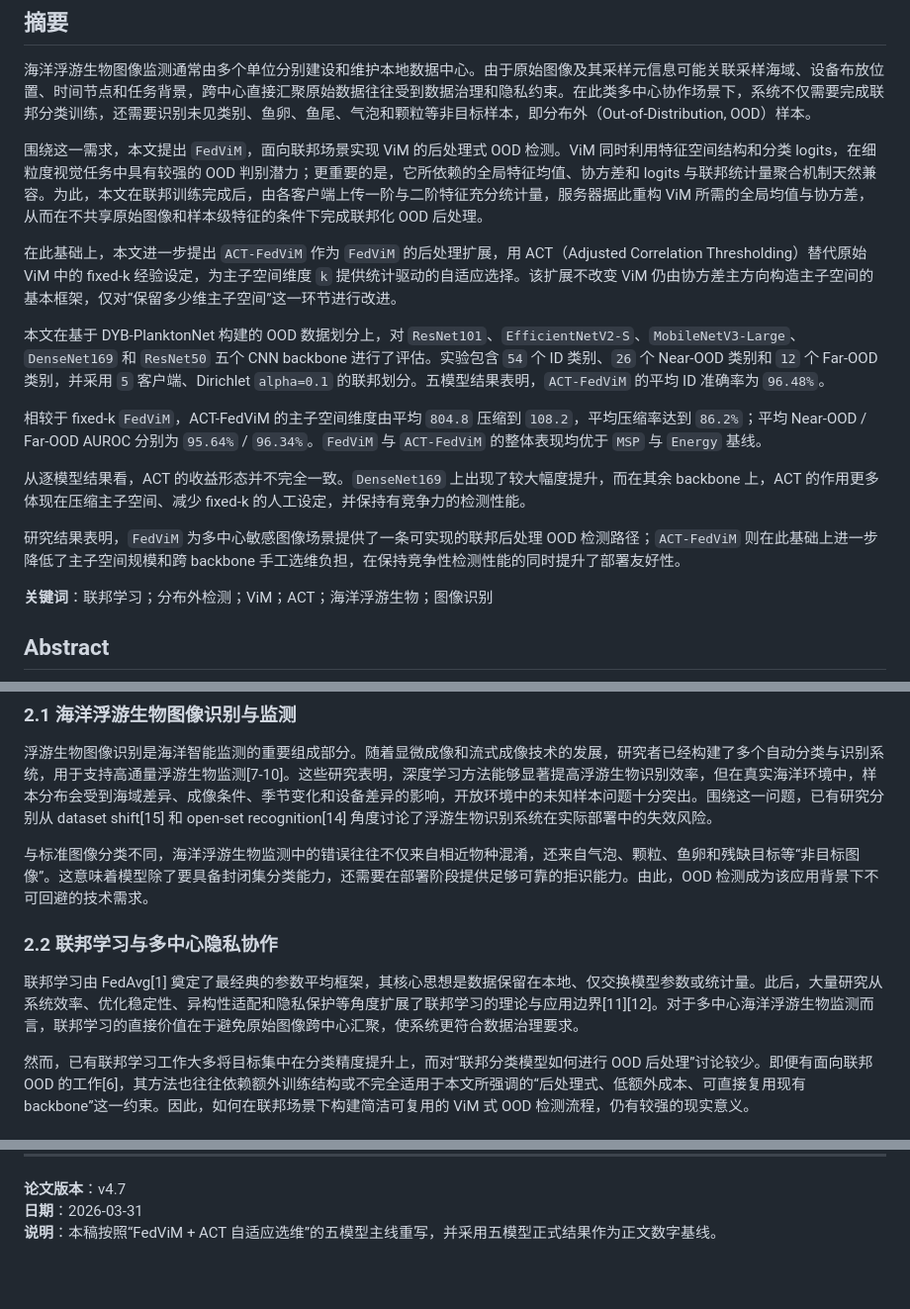
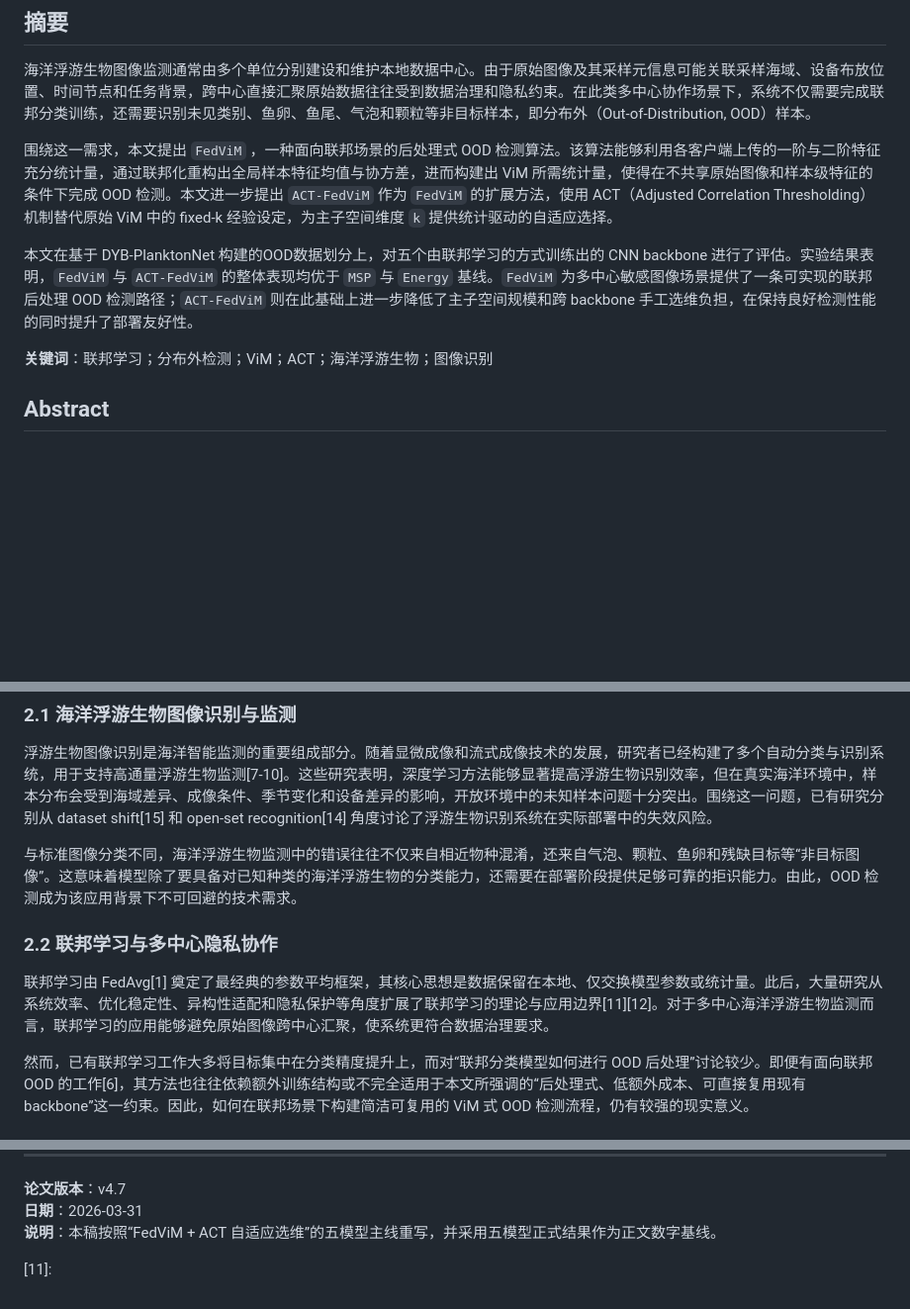
Before and after one commit to SunWeizhou/Fed, a Markdown page: docs/paper/ACT_FedViM_论文草稿.md, 3 parts joined by grey strips. Shown at 99% size. Rendered like a GitHub page; blank space fills up the shorter version.

```diff
--- a/docs/paper/ACT_FedViM_论文草稿.md
+++ b/docs/paper/ACT_FedViM_论文草稿.md
@@ -4,17 +4,9 @@
 
 海洋浮游生物图像监测通常由多个单位分别建设和维护本地数据中心。由于原始图像及其采样元信息可能关联采样海域、设备布放位置、时间节点和任务背景，跨中心直接汇聚原始数据往往受到数据治理和隐私约束。在此类多中心协作场景下，系统不仅需要完成联邦分类训练，还需要识别未见类别、鱼卵、鱼尾、气泡和颗粒等非目标样本，即分布外（Out-of-Distribution, OOD）样本。
 
-围绕这一需求，本文提出 `FedViM`，面向联邦场景实现 ViM 的后处理式 OOD 检测。ViM 同时利用特征空间结构和分类 logits，在细粒度视觉任务中具有较强的 OOD 判别潜力；更重要的是，它所依赖的全局特征均值、协方差和 logits 与联邦统计量聚合机制天然兼容。为此，本文在联邦训练完成后，由各客户端上传一阶与二阶特征充分统计量，服务器据此重构 ViM 所需的全局均值与协方差，从而在不共享原始图像和样本级特征的条件下完成联邦化 OOD 后处理。
+围绕这一需求，本文提出 `FedViM` ，一种面向联邦场景的后处理式 OOD 检测算法。该算法能够利用各客户端上传的一阶与二阶特征充分统计量，通过联邦化重构出全局样本特征均值与协方差，进而构建出 ViM 所需统计量，使得在不共享原始图像和样本级特征的条件下完成 OOD 检测。本文进一步提出 `ACT-FedViM` 作为 `FedViM` 的扩展方法，使用 ACT（Adjusted Correlation Thresholding）机制替代原始 ViM 中的 fixed-k 经验设定，为主子空间维度 `k` 提供统计驱动的自适应选择。
 
-在此基础上，本文进一步提出 `ACT-FedViM` 作为 `FedViM` 的后处理扩展，用 ACT（Adjusted Correlation Thresholding）替代原始 ViM 中的 fixed-k 经验设定，为主子空间维度 `k` 提供统计驱动的自适应选择。该扩展不改变 ViM 仍由协方差主方向构造主子空间的基本框架，仅对“保留多少维主子空间”这一环节进行改进。
-
-本文在基于 DYB-PlanktonNet 构建的 OOD 数据划分上，对 `ResNet101`、`EfficientNetV2-S`、`MobileNetV3-Large`、`DenseNet169` 和 `ResNet50` 五个 CNN backbone 进行了评估。实验包含 `54` 个 ID 类别、`26` 个 Near-OOD 类别和 `12` 个 Far-OOD 类别，并采用 `5` 客户端、Dirichlet `alpha=0.1` 的联邦划分。五模型结果表明，`ACT-FedViM` 的平均 ID 准确率为 `96.48%`。
-
-相较于 fixed-k `FedViM`，ACT-FedViM 的主子空间维度由平均 `804.8` 压缩到 `108.2`，平均压缩率达到 `86.2%`；平均 Near-OOD / Far-OOD AUROC 分别为 `95.64%` / `96.34%`。`FedViM` 与 `ACT-FedViM` 的整体表现均优于 `MSP` 与 `Energy` 基线。
-
-从逐模型结果看，ACT 的收益形态并不完全一致。`DenseNet169` 上出现了较大幅度提升，而在其余 backbone 上，ACT 的作用更多体现在压缩主子空间、减少 fixed-k 的人工设定，并保持有竞争力的检测性能。
-
-研究结果表明，`FedViM` 为多中心敏感图像场景提供了一条可实现的联邦后处理 OOD 检测路径；`ACT-FedViM` 则在此基础上进一步降低了主子空间规模和跨 backbone 手工选维负担，在保持竞争性检测性能的同时提升了部署友好性。
+本文在基于 DYB-PlanktonNet 构建的OOD数据划分上，对五个由联邦学习的方式训练出的 CNN backbone 进行了评估。实验结果表明，`FedViM` 与 `ACT-FedViM` 的整体表现均优于 `MSP` 与 `Energy` 基线。`FedViM` 为多中心敏感图像场景提供了一条可实现的联邦后处理 OOD 检测路径；`ACT-FedViM` 则在此基础上进一步降低了主子空间规模和跨 backbone 手工选维负担，在保持良好检测性能的同时提升了部署友好性。
 
 **关键词**：联邦学习；分布外检测；ViM；ACT；海洋浮游生物；图像识别
 
@@ -96,11 +75,11 @@ These results indicate that `FedViM` provides a practical federated OOD detectio
 
 浮游生物图像识别是海洋智能监测的重要组成部分。随着显微成像和流式成像技术的发展，研究者已经构建了多个自动分类与识别系统，用于支持高通量浮游生物监测[7-10]。这些研究表明，深度学习方法能够显著提高浮游生物识别效率，但在真实海洋环境中，样本分布会受到海域差异、成像条件、季节变化和设备差异的影响，开放环境中的未知样本问题十分突出。围绕这一问题，已有研究分别从 dataset shift[15] 和 open-set recognition[14] 角度讨论了浮游生物识别系统在实际部署中的失效风险。
 
-与标准图像分类不同，海洋浮游生物监测中的错误往往不仅来自相近物种混淆，还来自气泡、颗粒、鱼卵和残缺目标等“非目标图像”。这意味着模型除了要具备封闭集分类能力，还需要在部署阶段提供足够可靠的拒识能力。由此，OOD 检测成为该应用背景下不可回避的技术需求。
+与标准图像分类不同，海洋浮游生物监测中的错误往往不仅来自相近物种混淆，还来自气泡、颗粒、鱼卵和残缺目标等“非目标图像”。这意味着模型除了要具备对已知种类的海洋浮游生物的分类能力，还需要在部署阶段提供足够可靠的拒识能力。由此，OOD 检测成为该应用背景下不可回避的技术需求。
 
 ### 2.2 联邦学习与多中心隐私协作
 
-联邦学习由 FedAvg[1] 奠定了最经典的参数平均框架，其核心思想是数据保留在本地、仅交换模型参数或统计量。此后，大量研究从系统效率、优化稳定性、异构性适配和隐私保护等角度扩展了联邦学习的理论与应用边界[11][12]。对于多中心海洋浮游生物监测而言，联邦学习的直接价值在于避免原始图像跨中心汇聚，使系统更符合数据治理要求。
+联邦学习由 FedAvg[1] 奠定了最经典的参数平均框架，其核心思想是数据保留在本地、仅交换模型参数或统计量。此后，大量研究从系统效率、优化稳定性、异构性适配和隐私保护等角度扩展了联邦学习的理论与应用边界[11][12]。对于多中心海洋浮游生物监测而言，联邦学习的应用能够避免原始图像跨中心汇聚，使系统更符合数据治理要求。
 
 然而，已有联邦学习工作大多将目标集中在分类精度提升上，而对“联邦分类模型如何进行 OOD 后处理”讨论较少。即便有面向联邦 OOD 的工作[6]，其方法也往往依赖额外训练结构或不完全适用于本文所强调的“后处理式、低额外成本、可直接复用现有 backbone”这一约束。因此，如何在联邦场景下构建简洁可复用的 ViM 式 OOD 检测流程，仍有较强的现实意义。
 
@@ -629,3 +608,5 @@ $$
 **论文版本**：v4.7
 **日期**：2026-03-31
 **说明**：本稿按照“FedViM + ACT 自适应选维”的五模型主线重写，并采用五模型正式结果作为正文数字基线。
+
+[11]:
```
Also changed, not shown: other parts of docs/paper/ACT_FedViM_论文草稿.md (+11 -24 lines).
